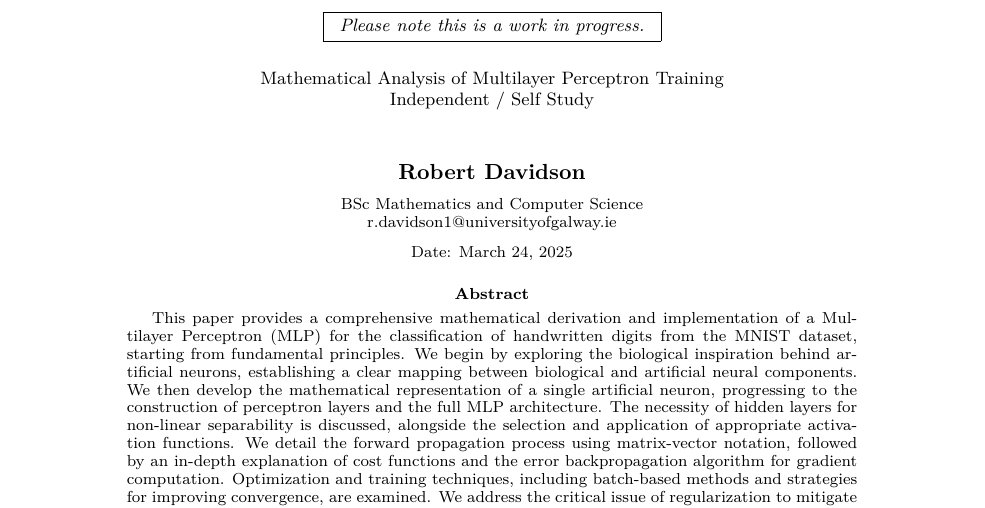
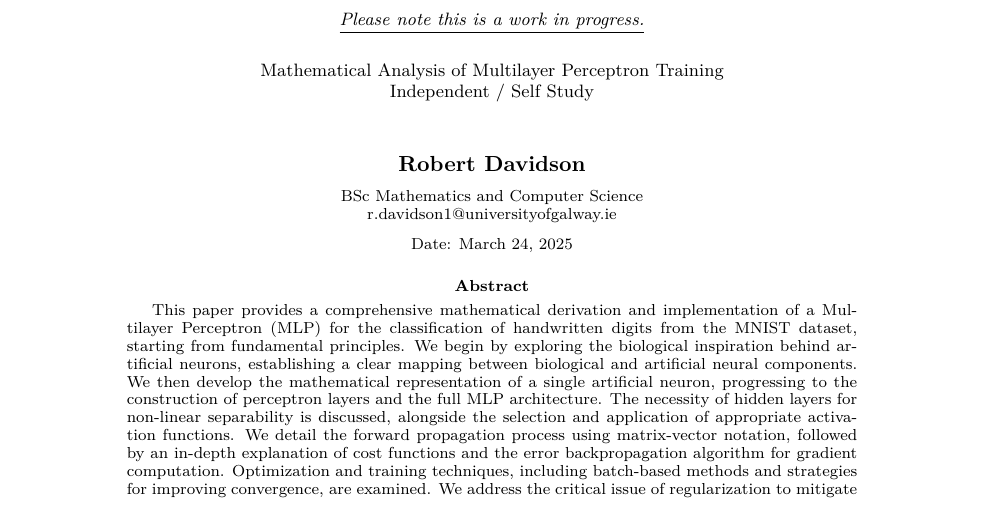
Before and after one commit to RobertDavidson1/MNIST_MultiLayerPerceptron, a LaTeX paper (src/tex/writeup.tex): part of page 1 of 12, cut so that both start at the same text. Compiled offline with pdfLaTeX.

Commit message:
Update writeup.tex to emphasize work in progress status

```diff
--- a/src/tex/writeup.tex
+++ b/src/tex/writeup.tex
@@ -30,7 +30,7 @@
 
 
 \begin{center}
-    \boxed{\;\; \emph{Please note this is a work in progress.} \;\;} \\
+    \underline{\emph{Please note this is a work in progress.}} \\
     \vspace{0.5cm}
     Mathematical Analysis of Multilayer Perceptron Training\\
     Independent / Self Study\\[24pt]
```
